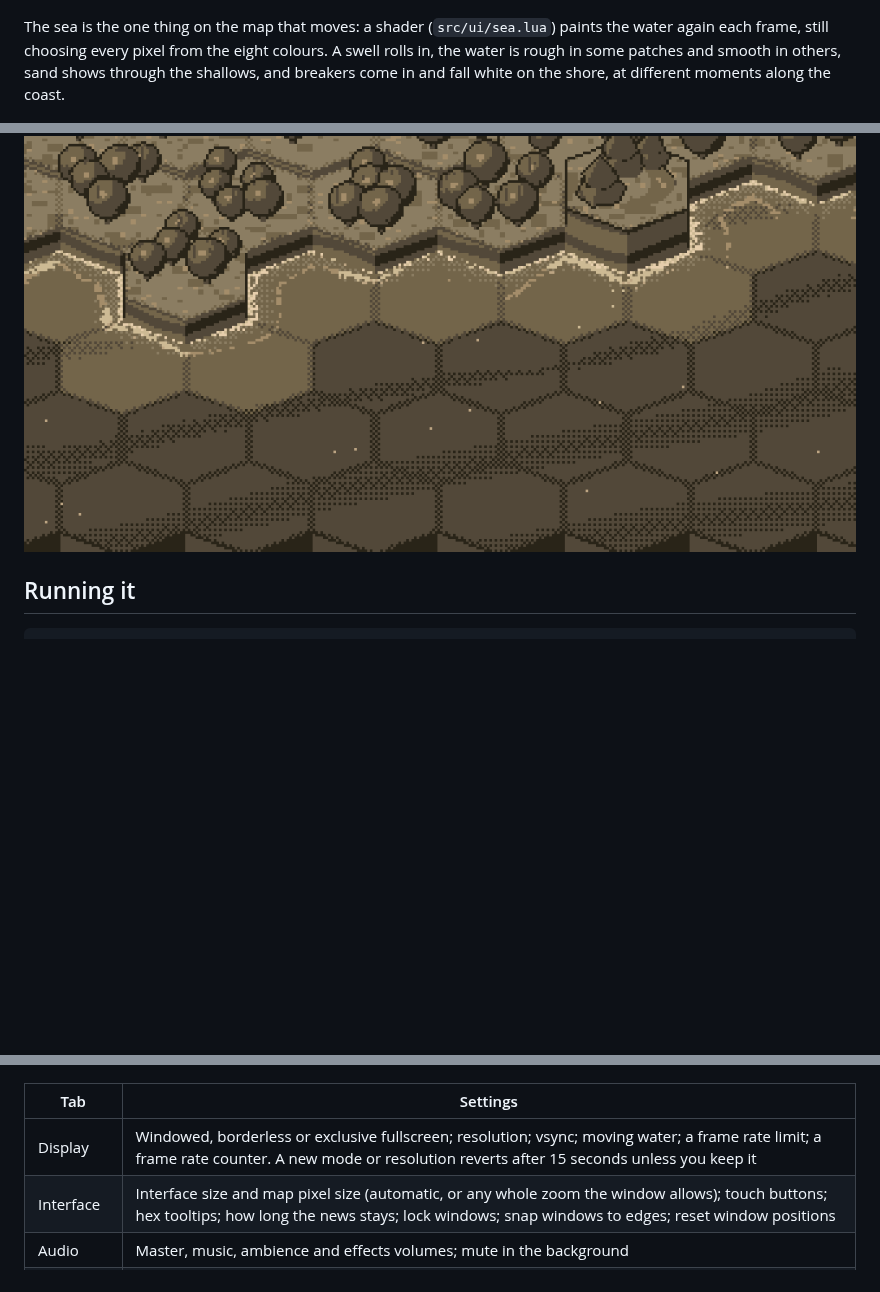
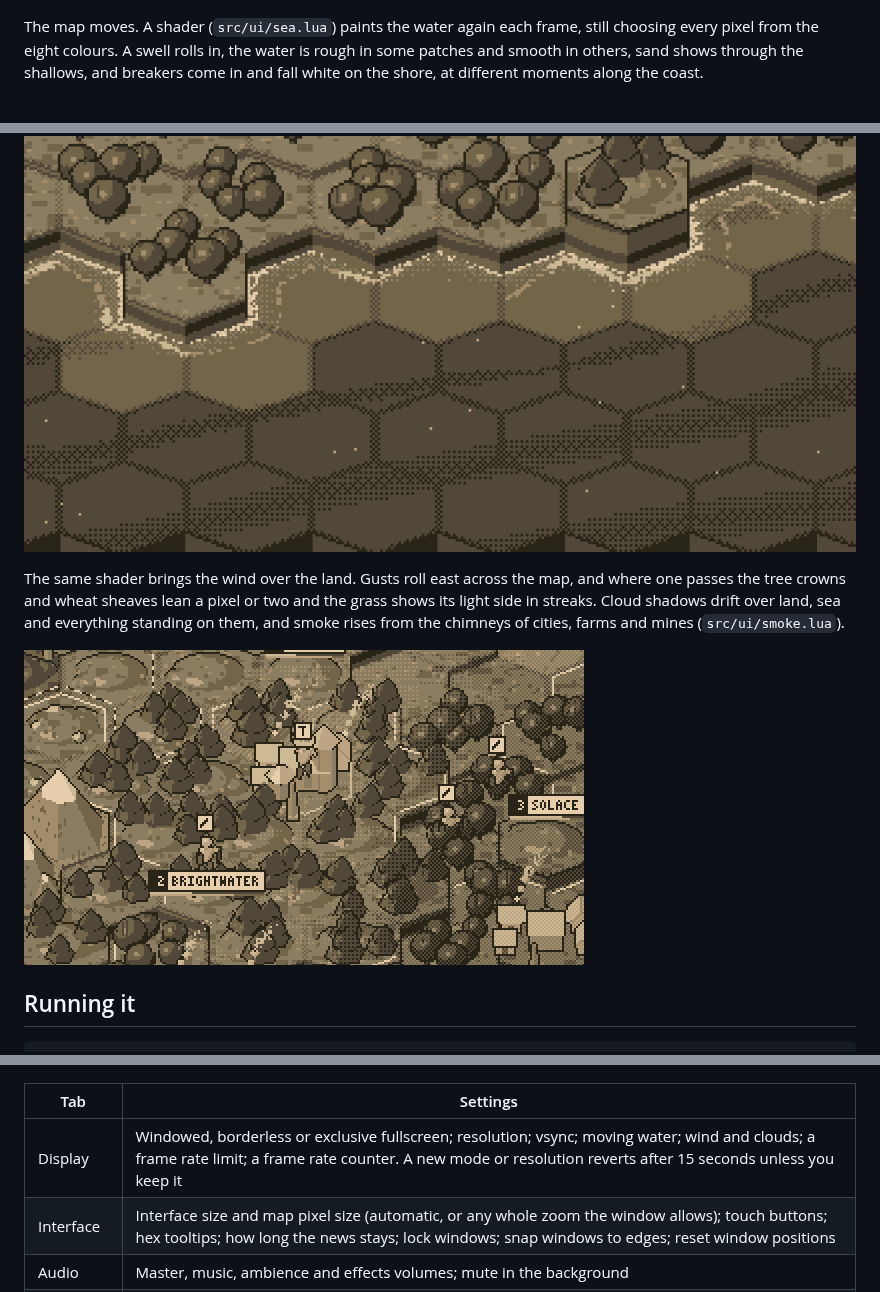
Before and after one commit to cmatuteortega/civiclone, a Markdown page: README.md, 3 parts joined by grey strips. Rendered like a GitHub page; pictures changed too: shots/06-wind.gif (added); blank space fills up the shorter version.

```diff
--- a/README.md
+++ b/README.md
@@ -14,14 +14,21 @@ peaks, forests, hills, and fog of war drawn as an old paper map.
 ![A capital and its production](shots/02-city.png)
 ![An empire at turn 76](shots/03-turn80.png)
 
-The sea is the one thing on the map that moves: a shader
-(`src/ui/sea.lua`) paints the water again each frame, still choosing every
-pixel from the eight colours. A swell rolls in, the water is rough in some
-patches and smooth in others, sand shows through
+The map moves. A shader (`src/ui/sea.lua`) paints the water again each
+frame, still choosing every pixel from the eight colours. A swell rolls in,
+the water is rough in some patches and smooth in others, sand shows through
 the shallows, and breakers come in and fall white on the shore, at different
 moments along the coast.
 
 ![The sea moving](shots/05-sea.gif)
+
+The same shader brings the wind over the land. Gusts roll east across the
+map, and where one passes the tree crowns and wheat sheaves lean a pixel or
+two and the grass shows its light side in streaks. Cloud shadows drift over
+land, sea and everything standing on them, and smoke rises from the
+chimneys of cities, farms and mines (`src/ui/smoke.lua`).
+
+![Wind, clouds and smoke](shots/06-wind.gif)
 
 ## Running it
 
@@ -79,7 +86,7 @@ Everything is saved as you change it, in `settings` in LÖVE's save folder.
 
 | Tab | Settings |
 | --- | --- |
-| Display | Windowed, borderless or exclusive fullscreen; resolution; vsync; moving water; a frame rate limit; a frame rate counter. A new mode or resolution reverts after 15 seconds unless you keep it |
+| Display | Windowed, borderless or exclusive fullscreen; resolution; vsync; moving water; wind and clouds; a frame rate limit; a frame rate counter. A new mode or resolution reverts after 15 seconds unless you keep it |
 | Interface | Interface size and map pixel size (automatic, or any whole zoom the window allows); touch buttons; hex tooltips; how long the news stays; lock windows; snap windows to edges; reset window positions |
 | Audio | Master, music, ambience and effects volumes; mute in the background |
 | Gameplay | Animation speed; camera pan speed; pan at the screen's edges; auto-select the next unit; camera follows selection; hex grid |
```
Also changed, not shown: GUIDE.md (+23 -0 lines), 7 other files.
